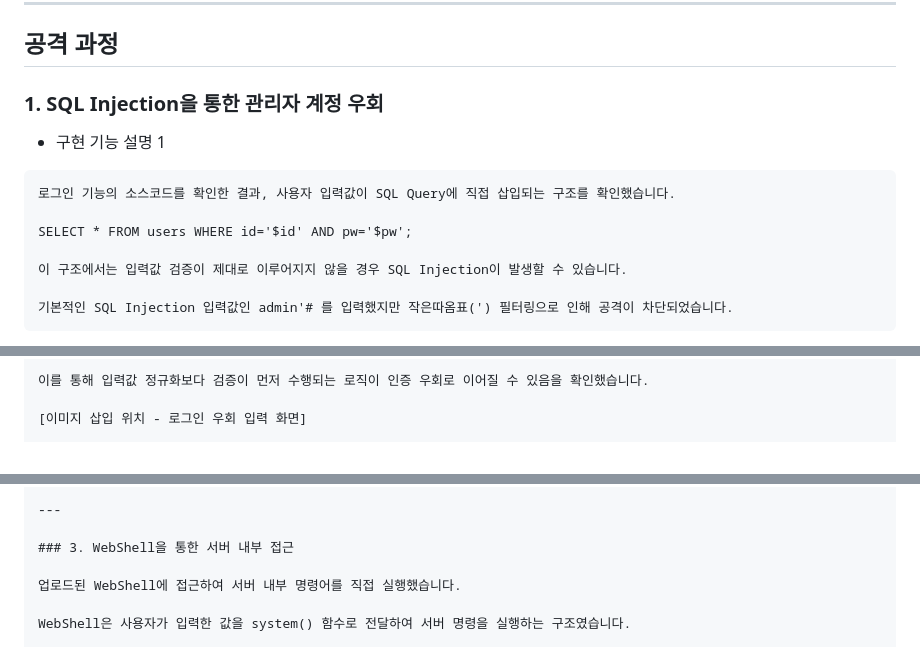
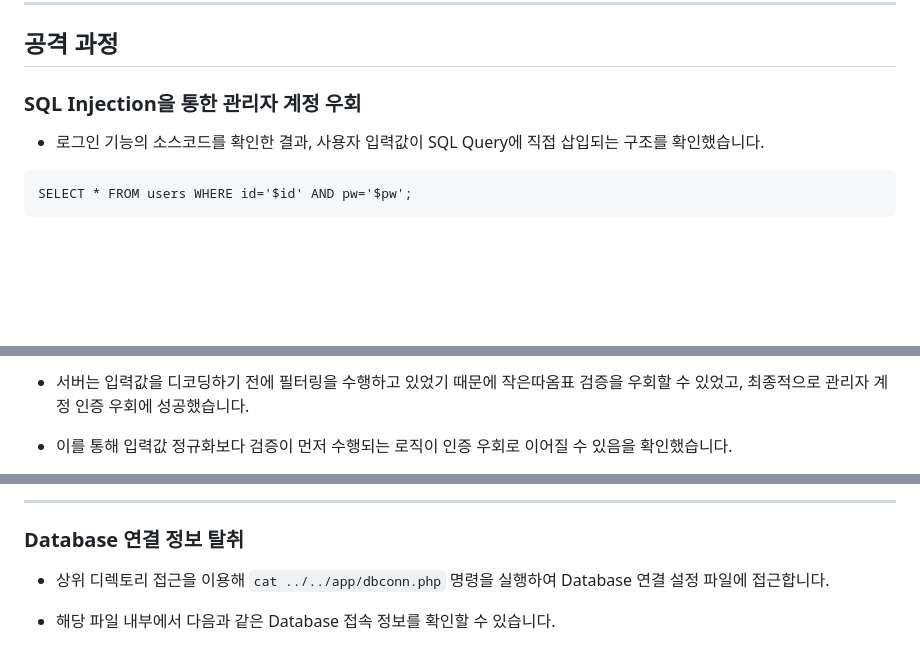
Before and after one commit to JUNHYUK6042/PortFolio, a Markdown page: Project/Semi_Project/WebShell_FileUpload_Vulnerability.md, 3 parts joined by grey strips. GitHub-like rendering; blank space fills up the shorter version.

````diff
--- a/Project/Semi_Project/WebShell_FileUpload_Vulnerability.md
+++ b/Project/Semi_Project/WebShell_FileUpload_Vulnerability.md
@@ -163,16 +163,10 @@ WebApp/
 
 ## 공격 과정
 
-### 1. SQL Injection을 통한 관리자 계정 우회
+### SQL Injection을 통한 관리자 계정 우회
 
-- 구현 기능 설명 1
+- 로그인 기능의 소스코드를 확인한 결과, 사용자 입력값이 SQL Query에 직접 삽입되는 구조를 확인했습니다.
 ```
-로그인 기능의 소스코드를 확인한 결과, 사용자 입력값이 SQL Query에 직접 삽입되는 구조를 확인했습니다.
-
 SELECT * FROM users WHERE id='$id' AND pw='$pw';
-
-이 구조에서는 입력값 검증이 제대로 이루어지지 않을 경우 SQL Injection이 발생할 수 있습니다.
-
-기본적인 SQL Injection 입력값인 admin'# 를 입력했지만 작은따옴표(') 필터링으로 인해 공격이 차단되었습니다.
 ```
 
@@ -190,5 +181,6 @@ SELECT * FROM users WHERE id='$id' AND pw='$pw';
 
-이를 통해 입력값 정규화보다 검증이 먼저 수행되는 로직이 인증 우회로 이어질 수 있음을 확인했습니다.
+- 서버는 입력값을 디코딩하기 전에 필터링을 수행하고 있었기 때문에
+작은따옴표 검증을 우회할 수 있었고, 최종적으로 관리자 계정 인증 우회에 성공했습니다.
 
-[이미지 삽입 위치 - 로그인 우회 입력 화면]
+- 이를 통해 입력값 정규화보다 검증이 먼저 수행되는 로직이 인증 우회로 이어질 수 있음을 확인했습니다.
 
@@ -222,9 +216,9 @@ webshell&#x70;&#x68;&#x70;
 
 ---
 
-### 3. WebShell을 통한 서버 내부 접근
+### Database 연결 정보 탈취
 
-업로드된 WebShell에 접근하여 서버 내부 명령어를 직접 실행했습니다.
+- 상위 디렉토리 접근을 이용해 `cat ../../app/dbconn.php` 명령을 실행하여 Database 연결 설정 파일에 접근합니다.
 
-WebShell은 사용자가 입력한 값을 system() 함수로 전달하여 서버 명령을 실행하는 구조였습니다.
+- 해당 파일 내부에서 다음과 같은 Database 접속 정보를 확인할 수 있습니다.
 
````
Also changed, not shown: other parts of Project/Semi_Project/WebShell_FileUpload_Vulnerability.md (+64 -126 lines).
